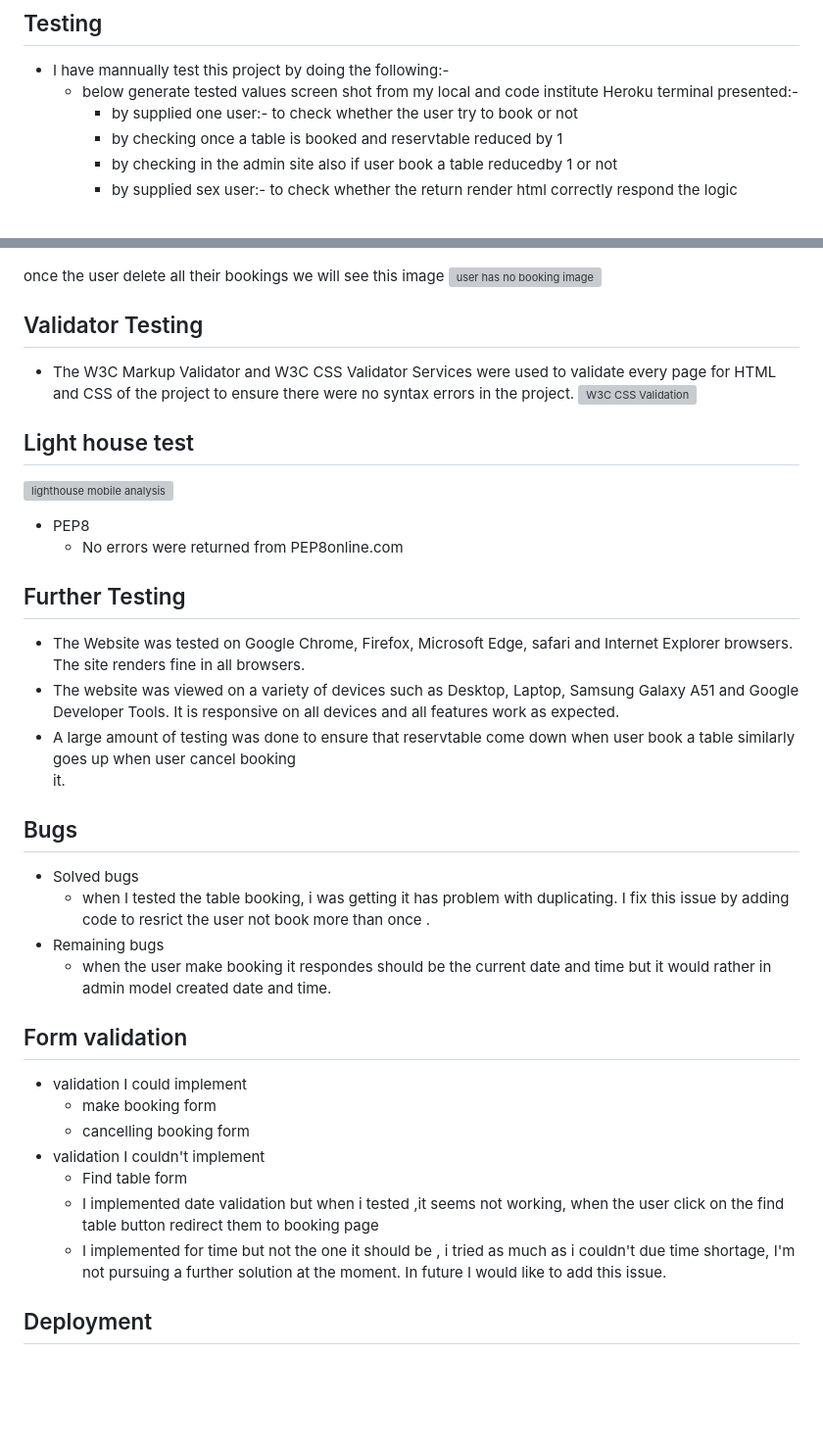
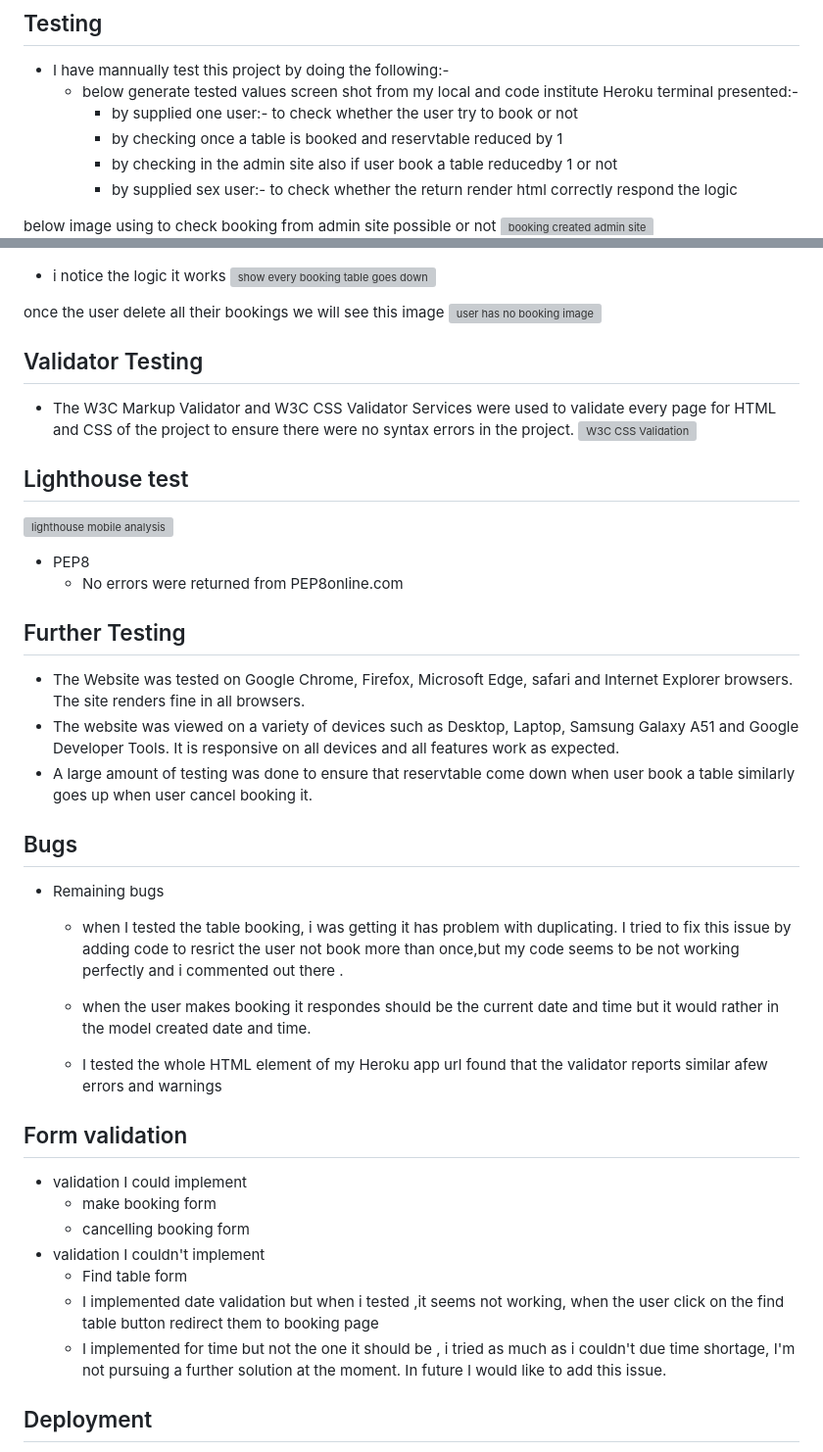
Before and after one commit to Tamirucode/degureservation, a Markdown page: README.md, 2 parts joined by grey strips. Shown: that part at 98% size. GitHub-like rendering; blank space fills up the shorter version; grey boxes are pictures that could not be loaded.

```diff
--- a/README.md
+++ b/README.md
@@ -185,4 +187,6 @@ The image below table_list  under 'reservt' heading '0' will be shown which mean
        - by checking once a table is booked and reservtable reduced by 1
        - by checking in the admin site also if  user book a table reducedby 1 or not
        - by supplied sex user:- to check whether the return render html correctly respond the logic
+
+   below image using to check booking from admin site possible or not
 ![booking created admin site](https://github.com/Tamirucode/degureservation/assets/116649197/50f05078-89ab-4cc9-b81a-8816e5a69c45)
@@ -190,14 +195,11 @@ The image below table_list  under 'reservt' heading '0' will be shown which mean
 ![created from admin site authomaticly visible user account](https://github.com/Tamirucode/degureservation/assets/116649197/36acc432-9074-42d9-bdb5-1995657b14a0)
+
+  - i notice the logic it works
 ![show  every booking table goes down ](https://github.com/Tamirucode/degureservation/assets/116649197/8f9ca11c-b038-4995-83dc-663919c35a04)
+
 
 once the user delete all their bookings we will see this image
 ![user has no booking image](https://github.com/Tamirucode/degureservation/assets/116649197/b5d70f4f-3d68-47c4-8178-7f429f69c219)
-
-
-
-
-
-
 
 ## Validator Testing
 
@@ -205,7 +207,7 @@ once the user delete all their bookings we will see this image
     to ensure there were no syntax errors in the project.
 ![W3C CSS Validation](https://github.com/Tamirucode/degureservation/assets/116649197/a422b5ce-7ed9-416d-b250-db92a799bfa1)
 
-## Light house test
+## Lighthouse test
 
 ![lighthouse mobile analysis](https://github.com/Tamirucode/degureservation/assets/116649197/d7550cd0-4c7c-4253-968a-e78459b34b28)
 
@@ -216,15 +218,16 @@ once the user delete all their bookings we will see this image
 ## Further Testing
   - The Website was tested on Google Chrome, Firefox, Microsoft Edge, safari and Internet Explorer browsers. The site renders fine in all browsers.
   - The website was viewed on a variety of devices such as Desktop, Laptop, Samsung Galaxy A51 and Google Developer Tools. It is responsive on all devices and all features work as expected.
-  - A large amount of testing was done to ensure that reservtable come down when user book a table similarly goes up when user cancel booking
-    it.
+  - A large amount of testing was done to ensure that reservtable come down when user book a table similarly goes up when user cancel booking   it.
 ## Bugs
-  - Solved bugs
+  -  Remaining bugs
       - when I tested the table booking, i was getting it has problem with duplicating.
-        I fix this issue by adding code to resrict the user not book more than once .
-  - Remaining bugs
-      - when the user make booking it respondes should be the current date and time but it would rather in admin model created date and time.
+        I tried to fix this issue by adding code to resrict the user not book more than once,but my code seems to be not working perfectly
+        and i commented out there .
+      - when the user makes booking it respondes should be the current date and time but it would rather in the model created date and
+        time.
 
+      - I tested the whole HTML element of my Heroku app url found that the validator reports similar afew errors and warnings
 ##  Form validation
 
    - validation I could implement
@@ -232,8 +235,8 @@ once the user delete all their bookings we will see this image
       - cancelling booking form
    - validation I couldn't implement
       - Find table form
-       - I implemented date validation but when i tested ,it seems not working, when the user click on the find table button redirect them  to booking page
-       - I implemented for time but not the one it should be , i tried as much as i couldn't due time shortage, I'm not pursuing a further
+       - I implemented date validation but when i tested ,it seems not working, when the user click on the find table button redirect 		   them  to booking page
+       - I implemented for time but not the one it should be , i tried as much as i couldn't due time shortage, I'm not pursuing a 		    further
          solution at the moment. In future I would like to add this issue.
 ## Deployment
  - The site was deployed to GitHub pages and Heroku terminal.
```
Also changed, not shown: other parts of README.md (+5 -2 lines).
